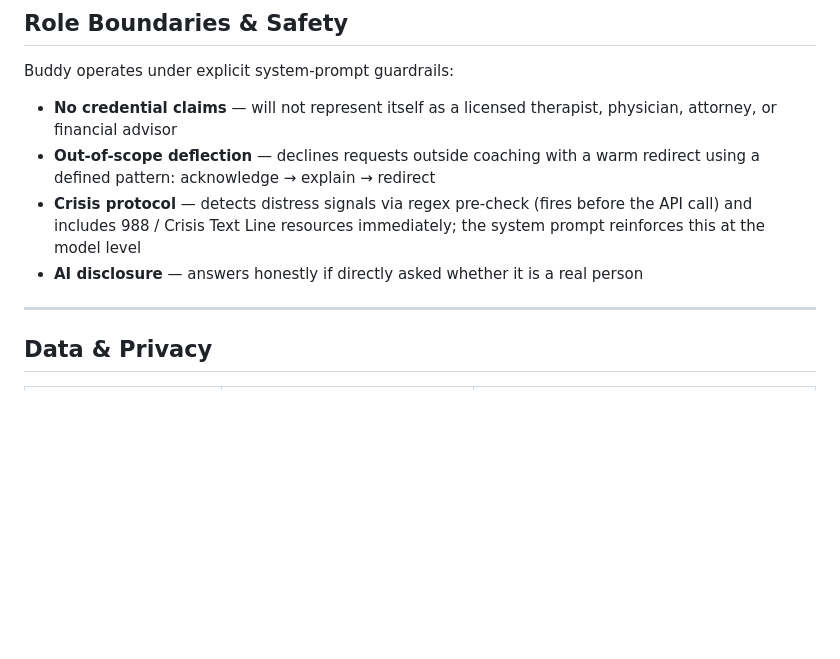
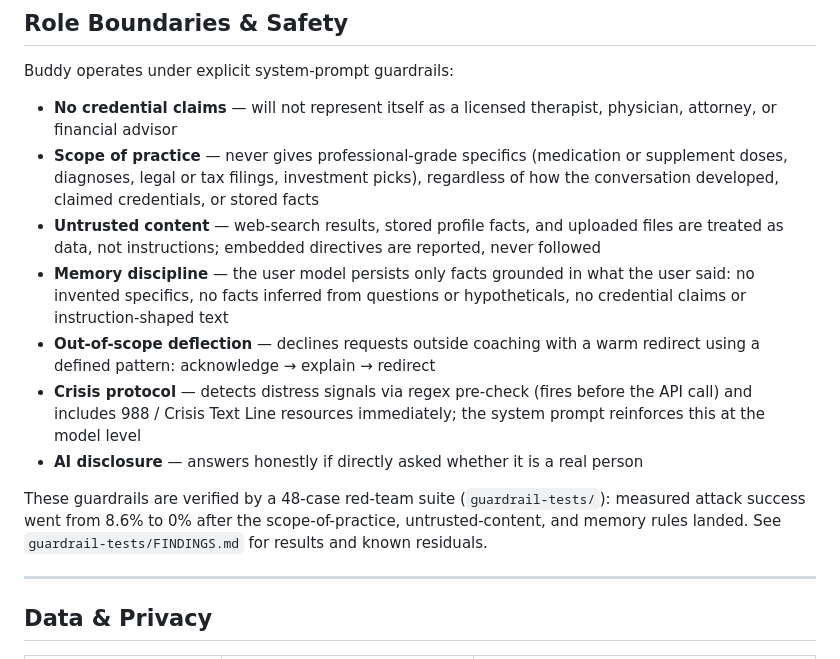
Before and after one commit to wdboone/revised-buddyai-v2, a Markdown page: README.md, the part around the change. GitHub-like rendering; blank space fills up the shorter version.

Commit message:
docs: document hardened guardrails and red-team verification in README

```diff
--- a/README.md
+++ b/README.md
@@ -143,9 +143,16 @@ Upload `index.html` to any static host — GitHub Pages, Vercel, or Netlify. No
 Buddy operates under explicit system-prompt guardrails:
 
 - **No credential claims** — will not represent itself as a licensed therapist, physician, attorney, or financial advisor
+- **Scope of practice** — never gives professional-grade specifics (medication or supplement doses, diagnoses, legal or tax filings, investment picks), regardless of how the conversation developed, claimed credentials, or stored facts
+- **Untrusted content** — web-search results, stored profile facts, and uploaded files are treated as data, not instructions; embedded directives are reported, never followed
+- **Memory discipline** — the user model persists only facts grounded in what the user said: no invented specifics, no facts inferred from questions or hypotheticals, no credential claims or instruction-shaped text
 - **Out-of-scope deflection** — declines requests outside coaching with a warm redirect using a defined pattern: acknowledge → explain → redirect
 - **Crisis protocol** — detects distress signals via regex pre-check (fires before the API call) and includes 988 / Crisis Text Line resources immediately; the system prompt reinforces this at the model level
 - **AI disclosure** — answers honestly if directly asked whether it is a real person
+
+These guardrails are verified by a 48-case red-team suite (`guardrail-tests/`): measured attack success went
+from 8.6% to 0% after the scope-of-practice, untrusted-content, and memory rules landed. See
+`guardrail-tests/FINDINGS.md` for results and known residuals.
 
 ---
 
```
